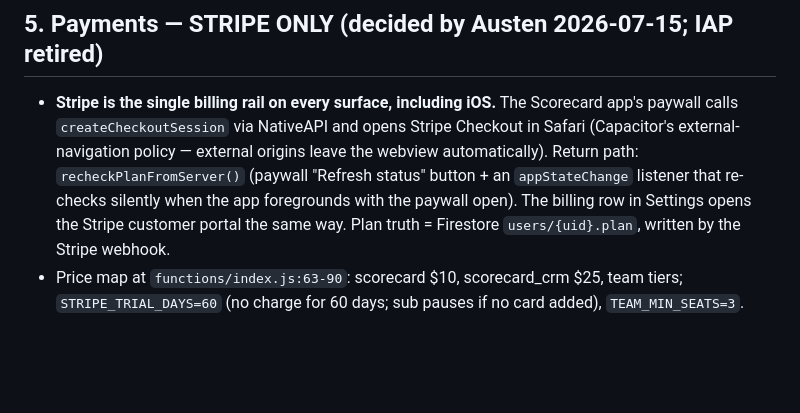
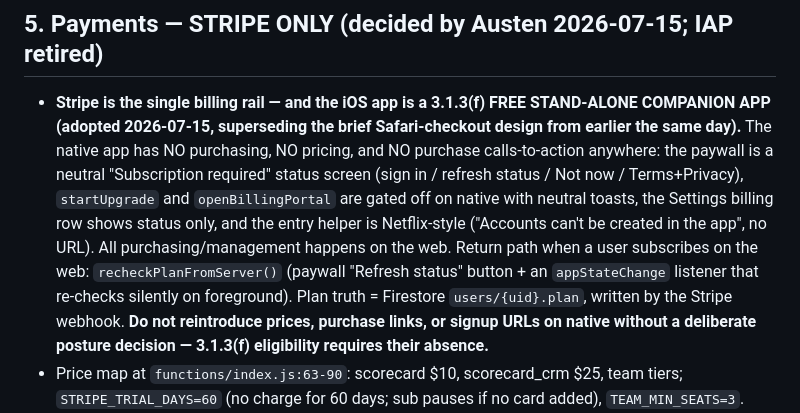
Before and after one commit to MyLola-Ai/swh-scorecard, a Markdown page: docs/MOBILE_APPS_CHARTER.md, the part around the change. GitHub-like rendering; blank space fills up the shorter version.

Commit message:
Charter: 3.1.3(f) companion-app posture is the billing/registration end-state
Co-Authored-By: Claude Fable 5 <noreply@anthropic.com>

```diff
--- a/docs/MOBILE_APPS_CHARTER.md
+++ b/docs/MOBILE_APPS_CHARTER.md
@@ -79,13 +79,18 @@ therefore never use the Web SDK on native. The pattern (implemented in `public-c
 
 ## 5. Payments — STRIPE ONLY (decided by Austen 2026-07-15; IAP retired)
 
-- **Stripe is the single billing rail on every surface, including iOS.** The Scorecard app's
-  paywall calls `createCheckoutSession` via NativeAPI and opens Stripe Checkout in Safari
-  (Capacitor's external-navigation policy — external origins leave the webview automatically).
-  Return path: `recheckPlanFromServer()` (paywall "Refresh status" button + an `appStateChange`
-  listener that re-checks silently when the app foregrounds with the paywall open). The billing
-  row in Settings opens the Stripe customer portal the same way. Plan truth = Firestore
-  `users/{uid}.plan`, written by the Stripe webhook.
+- **Stripe is the single billing rail — and the iOS app is a 3.1.3(f) FREE STAND-ALONE
+  COMPANION APP (adopted 2026-07-15, superseding the brief Safari-checkout design from earlier
+  the same day).** The native app has NO purchasing, NO pricing, and NO purchase
+  calls-to-action anywhere: the paywall is a neutral "Subscription required" status screen
+  (sign in / refresh status / Not now / Terms+Privacy), `startUpgrade` and `openBillingPortal`
+  are gated off on native with neutral toasts, the Settings billing row shows status only, and
+  the entry helper is Netflix-style ("Accounts can't be created in the app", no URL). All
+  purchasing/management happens on the web. Return path when a user subscribes on the web:
+  `recheckPlanFromServer()` (paywall "Refresh status" button + an `appStateChange` listener
+  that re-checks silently on foreground). Plan truth = Firestore `users/{uid}.plan`, written
+  by the Stripe webhook. **Do not reintroduce prices, purchase links, or signup URLs on native
+  without a deliberate posture decision — 3.1.3(f) eligibility requires their absence.**
 - Price map at `functions/index.js:63-90`: scorecard $10, scorecard_crm $25, team tiers;
   `STRIPE_TRIAL_DAYS=60` (no charge for 60 days; sub pauses if no card added),
   `TEAM_MIN_SEATS=3`.
```
